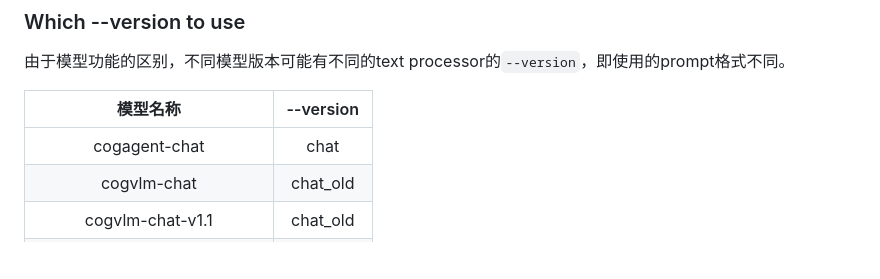
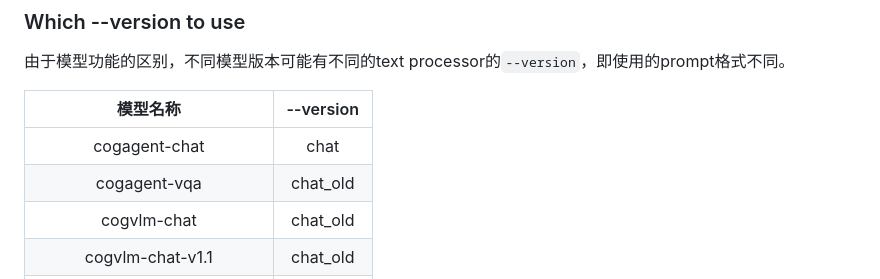
Before and after one commit to THUDM/CogVLM, a Markdown page: README_zh.md, the part around the change. GitHub-like rendering; blank space fills up the shorter version.

```diff
--- a/README_zh.md
+++ b/README_zh.md
@@ -419,6 +419,7 @@ CogAgent-18B 在9个跨模态基准测试上取得了 SOTA 的通用性能，包
 |          模型名称           | --version |
 | :-------------------------: | :-------: |
 |        cogagent-chat        |   chat    |
+|        cogagent-vqa        |   chat_old    |
 |         cogvlm-chat         | chat_old  |
 |      cogvlm-chat-v1.1       | chat_old  |
 | cogvlm-grounding-generalist |   base    |
```
Also changed, not shown: README.md (+1 -0 lines).
